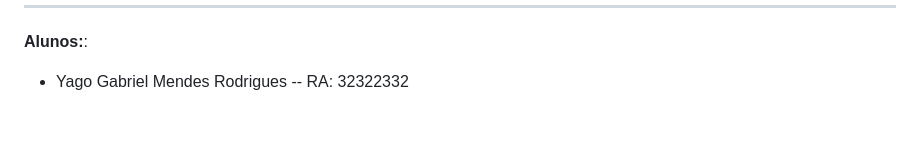
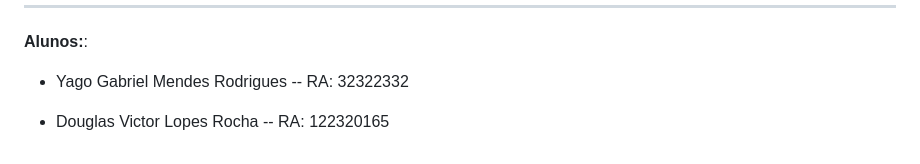
Before and after one commit to FaculdadeUna/MindQuest_Flutter, a Markdown page: readme.md, the part around the change. Drawn GitHub-style; blank space fills up the shorter version.

Commit message:
Atualizar o readme.md
Readme

```diff
--- a/readme.md
+++ b/readme.md
@@ -203,3 +203,6 @@ rankings/
 
 - Yago Gabriel Mendes Rodrigues
 -- RA: 32322332
+
+- Douglas Victor Lopes Rocha
+-- RA: 122320165
```
